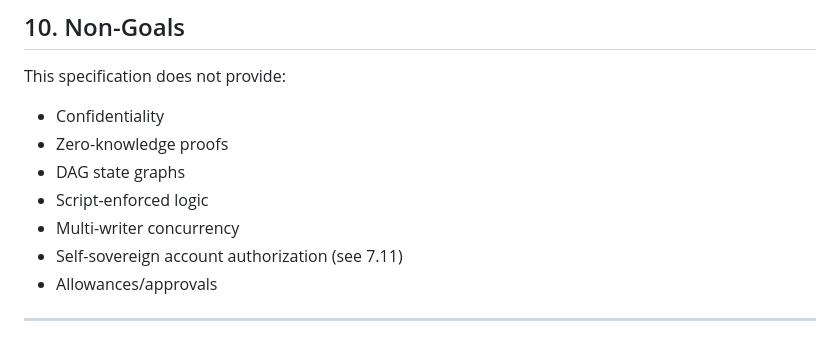
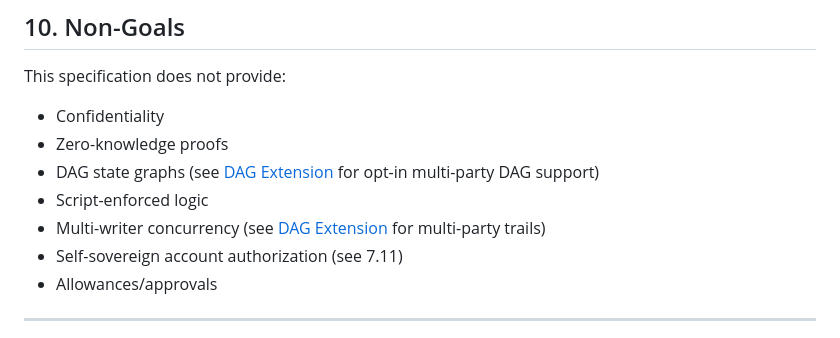
Before and after one commit to blocktrails/spec, a Markdown page: profiles.md, the part around the change. Rendered like a GitHub page.

```diff
--- a/profiles.md
+++ b/profiles.md
@@ -563,9 +563,9 @@ This specification does not provide:
 
 - Confidentiality
 - Zero-knowledge proofs
-- DAG state graphs
+- DAG state graphs (see [DAG Extension](./dag.md) for opt-in multi-party DAG support)
 - Script-enforced logic
-- Multi-writer concurrency
+- Multi-writer concurrency (see [DAG Extension](./dag.md) for multi-party trails)
 - Self-sovereign account authorization (see 7.11)
 - Allowances/approvals
 
```
Also changed, not shown: dag.md (added, +213 -0 lines), spec.md (+1 -0 lines).
